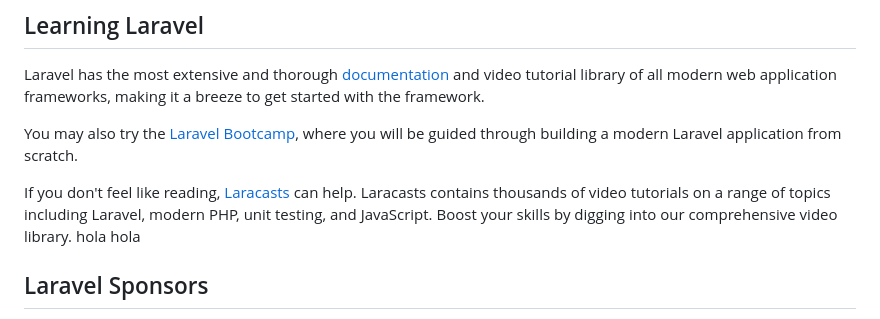
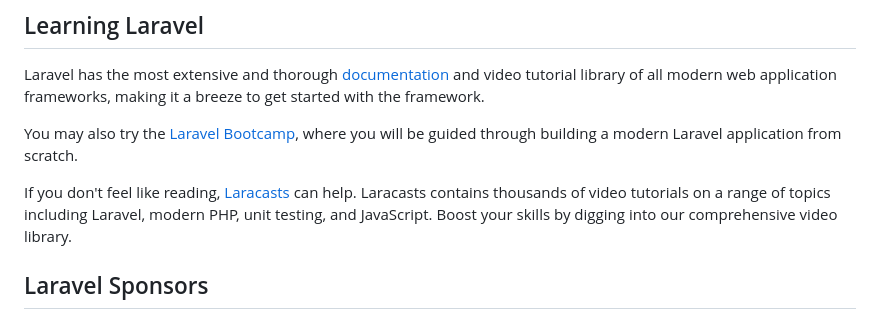
Before and after one commit to Nachoob/qa-santotomas, a Markdown page: README.md, the part around the change. GitHub-like rendering.

Commit message:
aca va su mensaje

```diff
--- a/README.md
+++ b/README.md
@@ -28,7 +28,6 @@ Laravel has the most extensive and thorough [documentation](https://laravel.com/
 You may also try the [Laravel Bootcamp](https://bootcamp.laravel.com), where you will be guided through building a modern Laravel application from scratch.
 
 If you don't feel like reading, [Laracasts](https://laracasts.com) can help. Laracasts contains thousands of video tutorials on a range of topics including Laravel, modern PHP, unit testing, and JavaScript. Boost your skills by digging into our comprehensive video library.
-hola hola
 
 ## Laravel Sponsors
 
```
